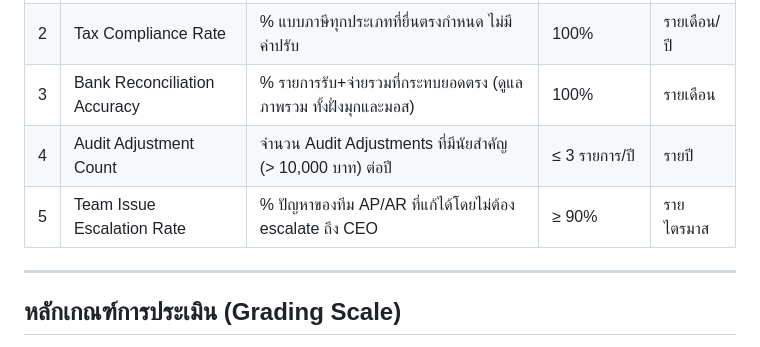
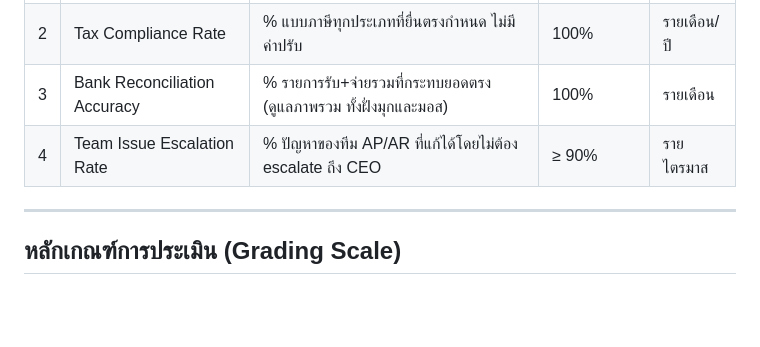
Before and after one commit to accreceive-rgb/airportels-financial-dashboard, a Markdown page: plans/career-growth-kpi-accounting.md, the part around the change. Rendered like a GitHub page; blank space fills up the shorter version.

Commit message:
auto: update career-growth-kpi-accounting.md -- by Oh

```diff
--- a/plans/career-growth-kpi-accounting.md
+++ b/plans/career-growth-kpi-accounting.md
@@ -220,8 +220,7 @@ Finance Manager / CFO Track
 | 1 | Monthly Close Timeliness | จำนวนวันทำการหลังสิ้นเดือนจนปิดงบเสร็จ | ≤ 10–15 วันทำการ | รายเดือน |
 | 2 | Tax Compliance Rate | % แบบภาษีทุกประเภทที่ยื่นตรงกำหนด ไม่มีค่าปรับ | 100% | รายเดือน/ปี |
 | 3 | Bank Reconciliation Accuracy | % รายการรับ+จ่ายรวมที่กระทบยอดตรง (ดูแลภาพรวม ทั้งฝั่งมุกและมอส) | 100% | รายเดือน |
-| 4 | Audit Adjustment Count | จำนวน Audit Adjustments ที่มีนัยสำคัญ (> 10,000 บาท) ต่อปี | ≤ 3 รายการ/ปี | รายปี |
-| 5 | Team Issue Escalation Rate | % ปัญหาของทีม AP/AR ที่แก้ได้โดยไม่ต้อง escalate ถึง CEO | ≥ 90% | รายไตรมาส |
+| 4 | Team Issue Escalation Rate | % ปัญหาของทีม AP/AR ที่แก้ได้โดยไม่ต้อง escalate ถึง CEO | ≥ 90% | รายไตรมาส |
 
 ---
 
```
